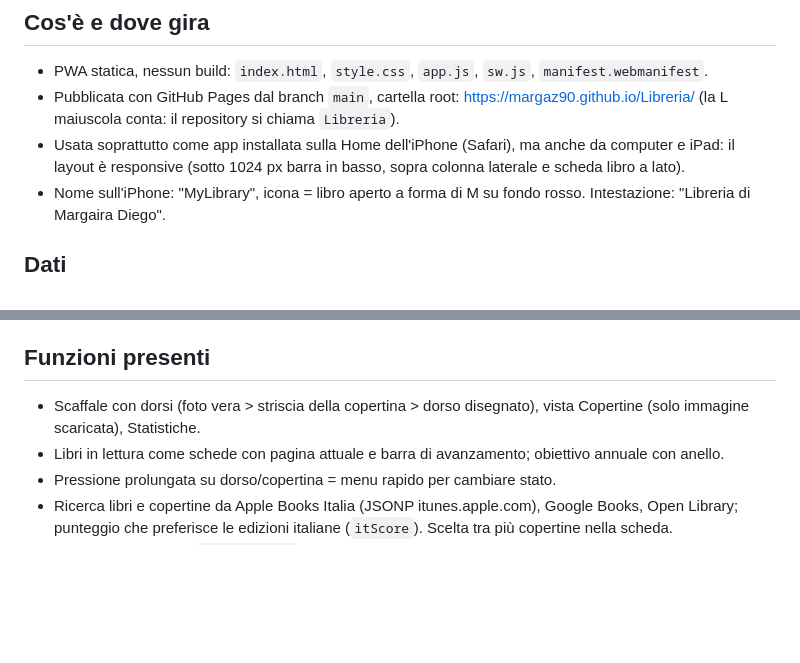
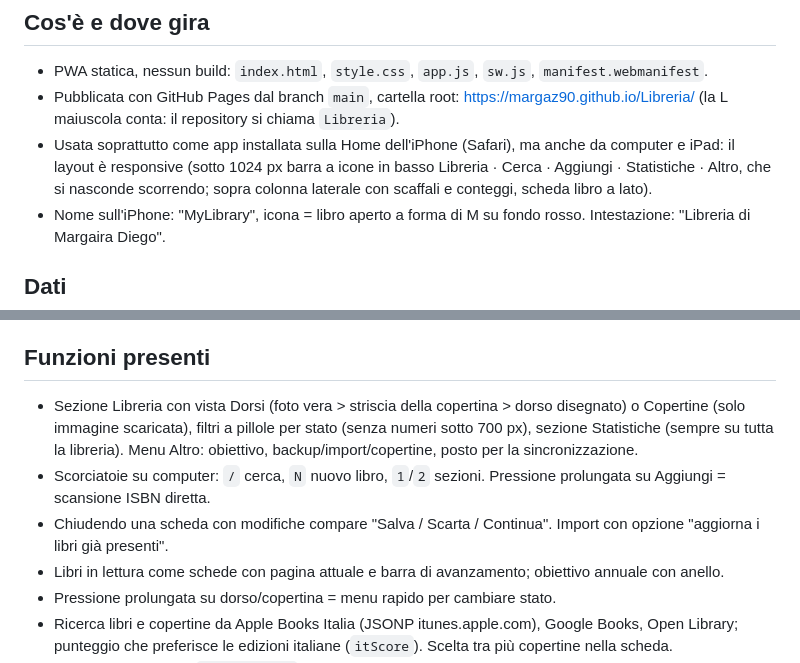
Before and after one commit to Margaz90/Libreria, a Markdown page: CLAUDE.md, 2 parts joined by grey strips. GitHub-like rendering; blank space fills up the shorter version.

Commit message:
Contesto aggiornato con il nuovo menu
Co-Authored-By: Claude Opus 5.5 <noreply@anthropic.com>
Claude-Session: https://claude.ai/code/session_01JaZxxDmpz9REkFNApEaPRN

```diff
--- a/CLAUDE.md
+++ b/CLAUDE.md
@@ -5,7 +5,7 @@ App personale di Diego per tracciare i libri letti, in lettura e da leggere. Ris
 ## Cos'è e dove gira
 - PWA statica, nessun build: `index.html`, `style.css`, `app.js`, `sw.js`, `manifest.webmanifest`.
 - Pubblicata con GitHub Pages dal branch `main`, cartella root: https://margaz90.github.io/Libreria/ (la L maiuscola conta: il repository si chiama `Libreria`).
-- Usata soprattutto come app installata sulla Home dell'iPhone (Safari), ma anche da computer e iPad: il layout è responsive (sotto 1024 px barra in basso, sopra colonna laterale e scheda libro a lato).
+- Usata soprattutto come app installata sulla Home dell'iPhone (Safari), ma anche da computer e iPad: il layout è responsive (sotto 1024 px barra a icone in basso Libreria · Cerca · Aggiungi · Statistiche · Altro, che si nasconde scorrendo; sopra colonna laterale con scaffali e conteggi, scheda libro a lato).
 - Nome sull'iPhone: "MyLibrary", icona = libro aperto a forma di M su fondo rosso. Intestazione: "Libreria di Margaira Diego".
 
 ## Dati
@@ -16,7 +16,9 @@ App personale di Diego per tracciare i libri letti, in lettura e da leggere. Ris
 - **Non esiste sincronizzazione tra dispositivi.** È il prossimo passo previsto (vedi sotto).
 
 ## Funzioni presenti
-- Scaffale con dorsi (foto vera > striscia della copertina > dorso disegnato), vista Copertine (solo immagine scaricata), Statistiche.
+- Sezione Libreria con vista Dorsi (foto vera > striscia della copertina > dorso disegnato) o Copertine (solo immagine scaricata), filtri a pillole per stato (senza numeri sotto 700 px), sezione Statistiche (sempre su tutta la libreria). Menu Altro: obiettivo, backup/import/copertine, posto per la sincronizzazione.
+- Scorciatoie su computer: `/` cerca, `N` nuovo libro, `1`/`2` sezioni. Pressione prolungata su Aggiungi = scansione ISBN diretta.
+- Chiudendo una scheda con modifiche compare "Salva / Scarta / Continua". Import con opzione "aggiorna i libri già presenti".
 - Libri in lettura come schede con pagina attuale e barra di avanzamento; obiettivo annuale con anello.
 - Pressione prolungata su dorso/copertina = menu rapido per cambiare stato.
 - Ricerca libri e copertine da Apple Books Italia (JSONP itunes.apple.com), Google Books, Open Library; punteggio che preferisce le edizioni italiane (`itScore`). Scelta tra più copertine nella scheda.
```
